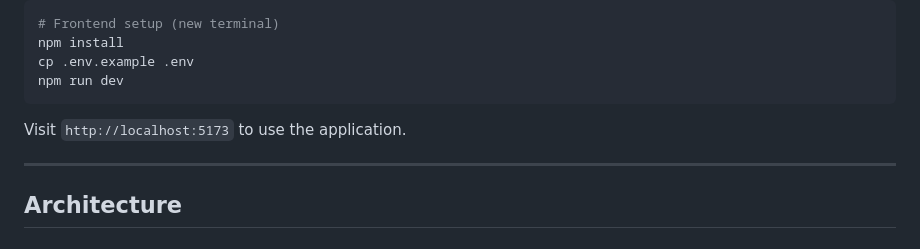
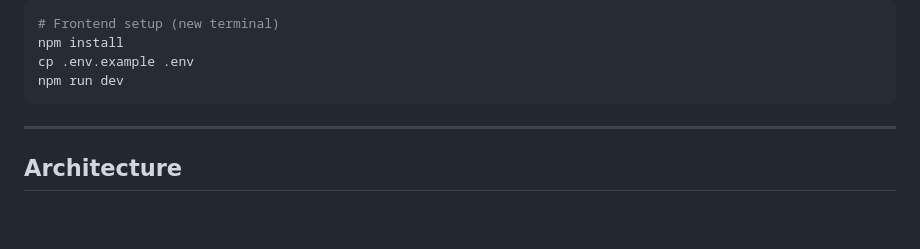
Before and after one commit to sakshampandey1901/Cite, a Markdown page: README.md, the part around the change. GitHub-like rendering; blank space fills up the shorter version.

Commit message:
Remove localhost URL from README
Remove application usage URL from README.

````diff
--- a/README.md
+++ b/README.md
@@ -76,7 +76,6 @@ cp .env.example .env
 npm run dev
 ```
 
-Visit `http://localhost:5173` to use the application.
 
 ---
 
````
